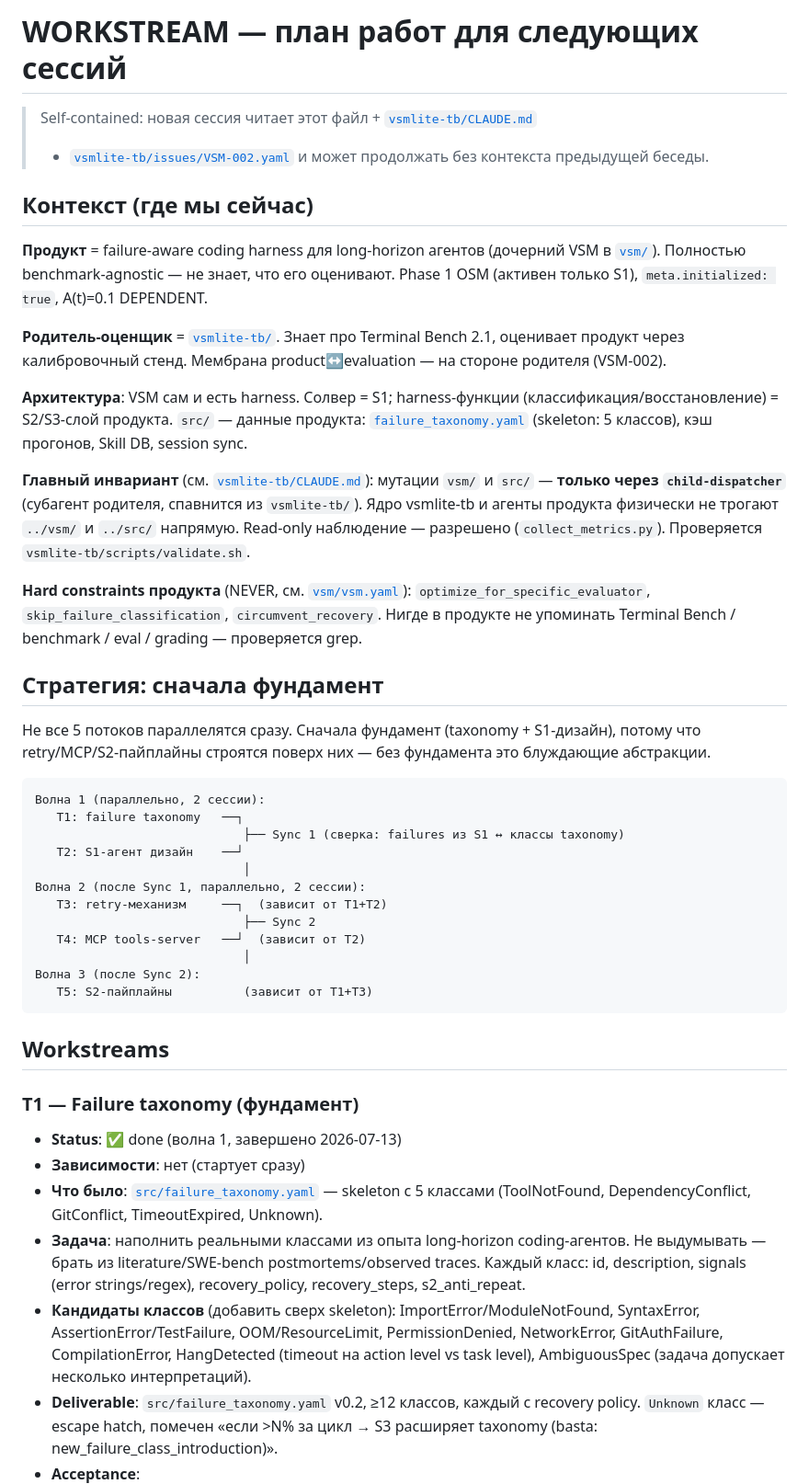
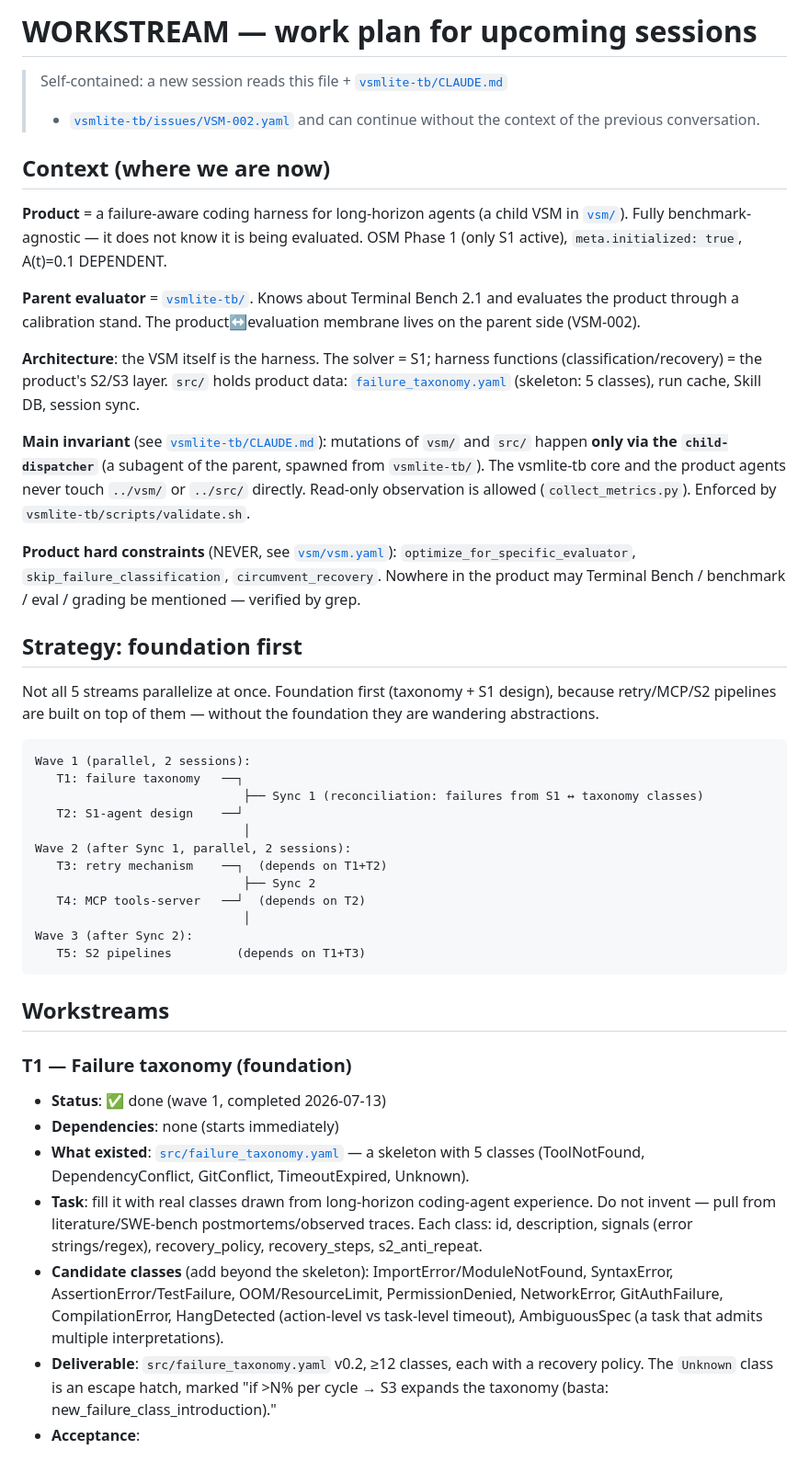
Before and after one commit to opensiro/terminal-bench-vsm, a Markdown page: WORKSTREAM.md, the part around one of its changes. Shown at 92% size. GitHub-like rendering; blank space fills up the shorter version.

````diff
--- a/WORKSTREAM.md
+++ b/WORKSTREAM.md
@@ -1,63 +1,65 @@
-# WORKSTREAM — план работ для следующих сессий
+# WORKSTREAM — work plan for upcoming sessions
 
-> Self-contained: новая сессия читает этот файл + [`vsmlite-tb/CLAUDE.md`](vsmlite-tb/CLAUDE.md)
-> + [`vsmlite-tb/issues/VSM-002.yaml`](vsmlite-tb/issues/VSM-002.yaml) и может
-> продолжать без контекста предыдущей беседы.
+> Self-contained: a new session reads this file + [`vsmlite-tb/CLAUDE.md`](vsmlite-tb/CLAUDE.md)
+> + [`vsmlite-tb/issues/VSM-002.yaml`](vsmlite-tb/issues/VSM-002.yaml) and can
+> continue without the context of the previous conversation.
 
-## Контекст (где мы сейчас)
+## Context (where we are now)
 
-**Продукт** = failure-aware coding harness для long-horizon агентов (дочерний VSM
-в [`vsm/`](vsm/)). Полностью benchmark-agnostic — не знает, что его оценивают.
-Phase 1 OSM (активен только S1), `meta.initialized: true`, A(t)=0.1 DEPENDENT.
+**Product** = a failure-aware coding harness for long-horizon agents (a child VSM
+in [`vsm/`](vsm/)). Fully benchmark-agnostic — it does not know it is being
+evaluated. OSM Phase 1 (only S1 active), `meta.initialized: true`, A(t)=0.1
+DEPENDENT.
 
-**Родитель-оценщик** = [`vsmlite-tb/`](vsmlite-tb/). Знает про Terminal Bench 2.1,
-оценивает продукт через калибровочный стенд. Мембрана product↔evaluation — на
-стороне родителя (VSM-002).
+**Parent evaluator** = [`vsmlite-tb/`](vsmlite-tb/). Knows about Terminal Bench
+2.1 and evaluates the product through a calibration stand. The product↔evaluation
+membrane lives on the parent side (VSM-002).
 
-**Архитектура**: VSM сам и есть harness. Солвер = S1; harness-функции
-(классификация/восстановление) = S2/S3-слой продукта. `src/` — данные продукта:
-[`failure_taxonomy.yaml`](src/failure_taxonomy.yaml) (skeleton: 5 классов),
-кэш прогонов, Skill DB, session sync.
+**Architecture**: the VSM itself is the harness. The solver = S1; harness
+functions (classification/recovery) = the product's S2/S3 layer. `src/` holds
+product data: [`failure_taxonomy.yaml`](src/failure_taxonomy.yaml) (skeleton: 5
+classes), run cache, Skill DB, session sync.
 
-**Главный инвариант** (см. [`vsmlite-tb/CLAUDE.md`](vsmlite-tb/CLAUDE.md)):
-мутации `vsm/` и `src/` — **только через `child-dispatcher`** (субагент
-родителя, спавнится из `vsmlite-tb/`). Ядро vsmlite-tb и агенты продукта
-физически не трогают `../vsm/` и `../src/` напрямую. Read-only наблюдение —
-разрешено (`collect_metrics.py`). Проверяется `vsmlite-tb/scripts/validate.sh`.
+**Main invariant** (see [`vsmlite-tb/CLAUDE.md`](vsmlite-tb/CLAUDE.md)):
+mutations of `vsm/` and `src/` happen **only via the `child-dispatcher`** (a
+subagent of the parent, spawned from `vsmlite-tb/`). The vsmlite-tb core and the
+product agents never touch `../vsm/` or `../src/` directly. Read-only
+observation is allowed (`collect_metrics.py`). Enforced by
+`vsmlite-tb/scripts/validate.sh`.
 
-**Hard constraints продукта** (NEVER, см. [`vsm/vsm.yaml`](vsm/vsm.yaml)):
+**Product hard constraints** (NEVER, see [`vsm/vsm.yaml`](vsm/vsm.yaml)):
 `optimize_for_specific_evaluator`, `skip_failure_classification`,
-`circumvent_recovery`. Нигде в продукте не упоминать Terminal Bench / benchmark /
-eval / grading — проверяется grep.
+`circumvent_recovery`. Nowhere in the product may Terminal Bench / benchmark /
+eval / grading be mentioned — verified by grep.
 
-## Стратегия: сначала фундамент
+## Strategy: foundation first
 
-Не все 5 потоков параллелятся сразу. Сначала фундамент (taxonomy + S1-дизайн),
-потому что retry/MCP/S2-пайплайны строятся поверх них — без фундамента это
-блуждающие абстракции.
+Not all 5 streams parallelize at once. Foundation first (taxonomy + S1 design),
+because retry/MCP/S2 pipelines are built on top of them — without the foundation
+they are wandering abstractions.
 
 ```
-Волна 1 (параллельно, 2 сессии):
+Wave 1 (parallel, 2 sessions):
    T1: failure taxonomy   ──┐
-                             ├── Sync 1 (сверка: failures из S1 ↔ классы taxonomy)
-   T2: S1-агент дизайн    ──┘
+                             ├── Sync 1 (reconciliation: failures from S1 ↔ taxonomy classes)
+   T2: S1-agent design    ──┘
                              │
-Волна 2 (после Sync 1, параллельно, 2 сессии):
-   T3: retry-механизм     ──┐  (зависит от T1+T2)
+Wave 2 (after Sync 1, parallel, 2 sessions):
+   T3: retry mechanism    ──┐  (depends on T1+T2)
                              ├── Sync 2
-   T4: MCP tools-server   ──┘  (зависит от T2)
+   T4: MCP tools-server   ──┘  (depends on T2)
                              │
-Волна 3 (после Sync 2):
-   T5: S2-пайплайны          (зависит от T1+T3)
+Wave 3 (after Sync 2):
+   T5: S2 pipelines         (depends on T1+T3)
 ```
 
 ## Workstreams
 
-### T1 — Failure taxonomy (фундамент)
-- **Status**: ✅ done (волна 1, завершено 2026-07-13)
-- **Зависимости**: нет (стартует сразу)
-- **Что было**: [`src/failure_taxonomy.yaml`](src/failure_taxonomy.yaml) — skeleton с 5 классами (ToolNotFound, DependencyConflict, GitConflict, TimeoutExpired, Unknown).
-- **Задача**: наполнить реальными классами из опыта long-horizon coding-агентов. Не выдумывать — брать из literature/SWE-bench postmortems/observed traces. Каждый класс: id, description, signals (error strings/regex), recovery_policy, recovery_steps, s2_anti_repeat.
-- **Кандидаты классов** (добавить сверх skeleton): ImportError/ModuleNotFound, SyntaxError, AssertionError/TestFailure, OOM/ResourceLimit, PermissionDenied, NetworkError, GitAuthFailure, CompilationError, HangDetected (timeout на action level vs task level), AmbiguousSpec (задача допускает несколько интерпретаций).
-- **Deliverable**: `src/failure_taxonomy.yaml` v0.2, ≥12 классов, каждый с recovery policy. `Unknown` класс — escape hatch, помечен «если >N% за цикл → S3 расширяет taxonomy (basta: new_failure_class_introduction)».
+### T1 — Failure taxonomy (foundation)
+- **Status**: ✅ done (wave 1, completed 2026-07-13)
+- **Dependencies**: none (starts immediately)
+- **What existed**: [`src/failure_taxonomy.yaml`](src/failure_taxonomy.yaml) — a skeleton with 5 classes (ToolNotFound, DependencyConflict, GitConflict, TimeoutExpired, Unknown).
+- **Task**: fill it with real classes drawn from long-horizon coding-agent experience. Do not invent — pull from literature/SWE-bench postmortems/observed traces. Each class: id, description, signals (error strings/regex), recovery_policy, recovery_steps, s2_anti_repeat.
+- **Candidate classes** (add beyond the skeleton): ImportError/ModuleNotFound, SyntaxError, AssertionError/TestFailure, OOM/ResourceLimit, PermissionDenied, NetworkError, GitAuthFailure, CompilationError, HangDetected (action-level vs task-level timeout), AmbiguousSpec (a task that admits multiple interpretations).
+- **Deliverable**: `src/failure_taxonomy.yaml` v0.2, ≥12 classes, each with a recovery policy. The `Unknown` class is an escape hatch, marked "if >N% per cycle → S3 expands the taxonomy (basta: new_failure_class_introduction)."
 - **Acceptance**:
````
Also changed, not shown: other parts of WORKSTREAM.md (+118 -113 lines), EVALUATION_EXAMPLES.md (added, +259 -0 lines), README.md (+80 -71 lines).
